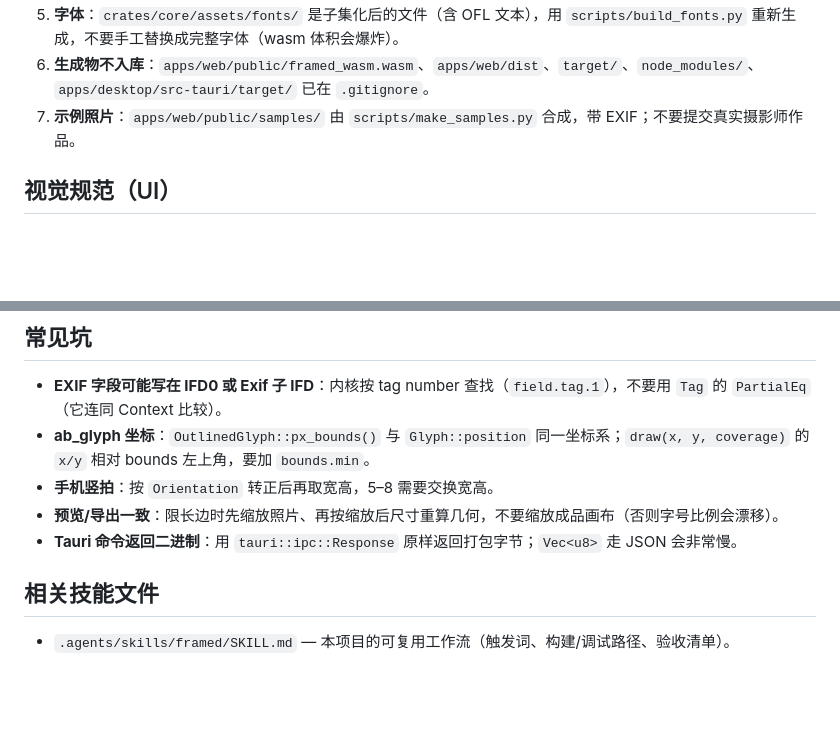
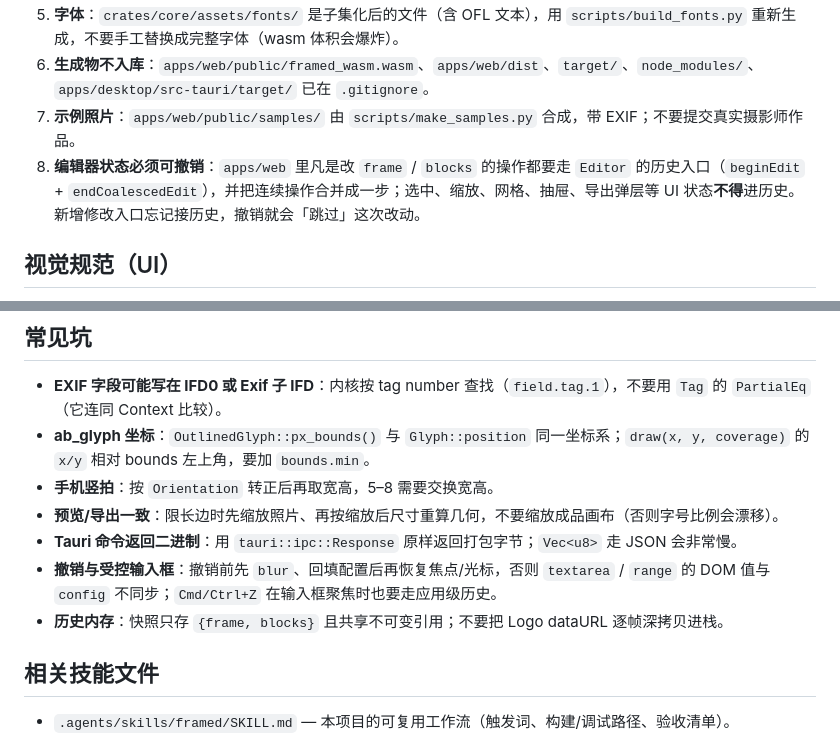
Before and after one commit to Muxiner/framed, a Markdown page: AGENTS.md, 2 parts joined by grey strips. Drawn GitHub-style; blank space fills up the shorter version.

```diff
--- a/AGENTS.md
+++ b/AGENTS.md
@@ -60,6 +60,7 @@ cargo run -p framed-cli -- render photo.jpg -t film -o out.png
 5. **字体**：`crates/core/assets/fonts/` 是子集化后的文件（含 OFL 文本），用 `scripts/build_fonts.py` 重新生成，不要手工替换成完整字体（wasm 体积会爆炸）。
 6. **生成物不入库**：`apps/web/public/framed_wasm.wasm`、`apps/web/dist`、`target/`、`node_modules/`、`apps/desktop/src-tauri/target/` 已在 `.gitignore`。
 7. **示例照片**：`apps/web/public/samples/` 由 `scripts/make_samples.py` 合成，带 EXIF；不要提交真实摄影师作品。
+8. **编辑器状态必须可撤销**：`apps/web` 里凡是改 `frame` / `blocks` 的操作都要走 `Editor` 的历史入口（`beginEdit` + `endCoalescedEdit`），并把连续操作合并成一步；选中、缩放、网格、抽屉、导出弹层等 UI 状态**不得**进历史。新增修改入口忘记接历史，撤销就会「跳过」这次改动。
 
 ## 视觉规范（UI）
 
@@ -85,6 +86,8 @@ npm --prefix apps/web run build      # 含 tsc --noEmit
 - **手机竖拍**：按 `Orientation` 转正后再取宽高，5–8 需要交换宽高。
 - **预览/导出一致**：限长边时先缩放照片、再按缩放后尺寸重算几何，不要缩放成品画布（否则字号比例会漂移）。
 - **Tauri 命令返回二进制**：用 `tauri::ipc::Response` 原样返回打包字节；`Vec<u8>` 走 JSON 会非常慢。
+- **撤销与受控输入框**：撤销前先 `blur`、回填配置后再恢复焦点/光标，否则 `textarea` / `range` 的 DOM 值与 `config` 不同步；`Cmd/Ctrl+Z` 在输入框聚焦时也要走应用级历史。
+- **历史内存**：快照只存 `{frame, blocks}` 且共享不可变引用；不要把 Logo dataURL 逐帧深拷贝进栈。
 
 ## 相关技能文件
 
```
Also changed, not shown: README.md (+3 -1 lines), docs/CONTRACT.md (+2 -0 lines), docs/screenshots/ui-grid.jpg, docs/screenshots/ui-home.jpg, docs/screenshots/ui-mobile.jpg, 9 other files.
